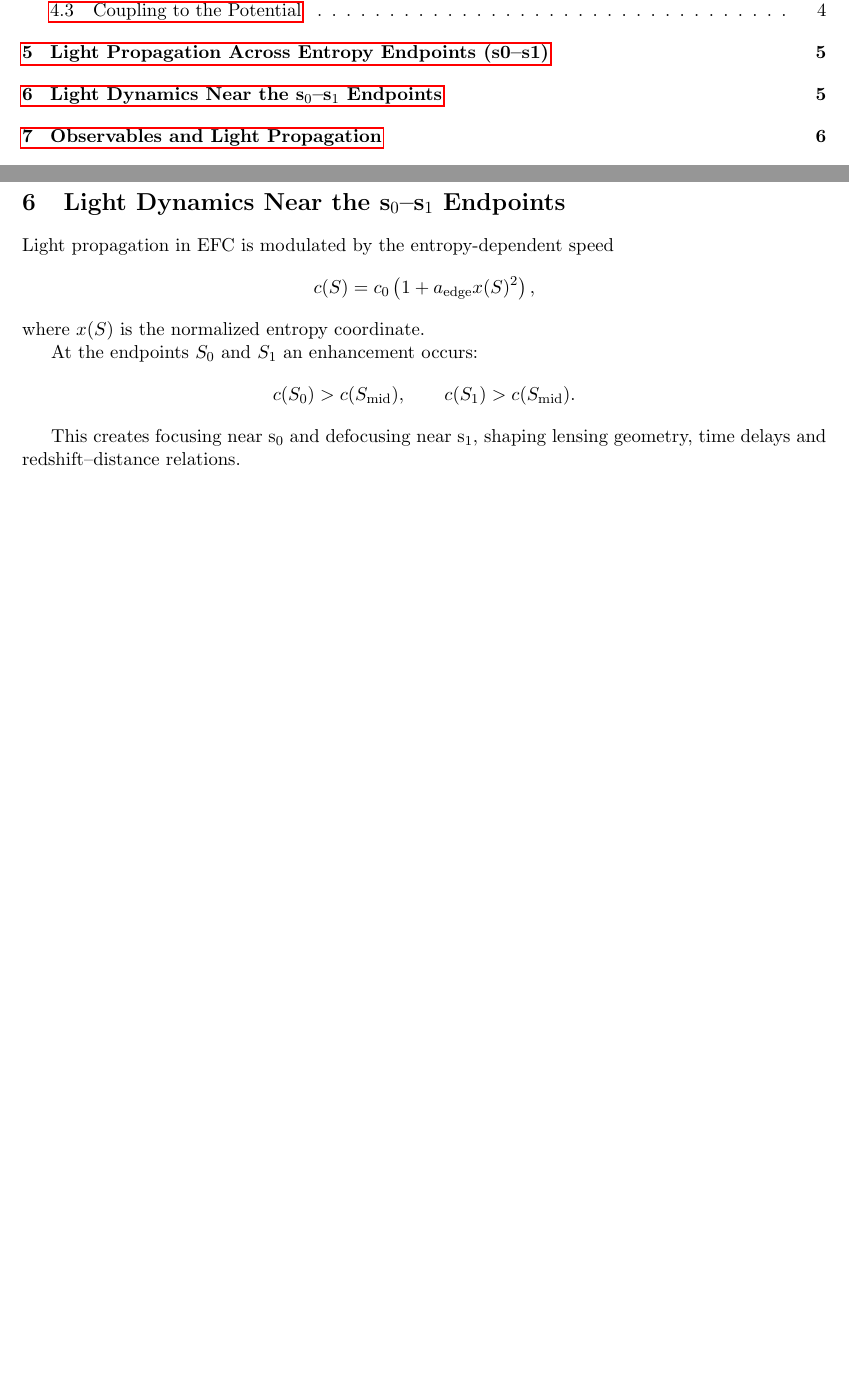
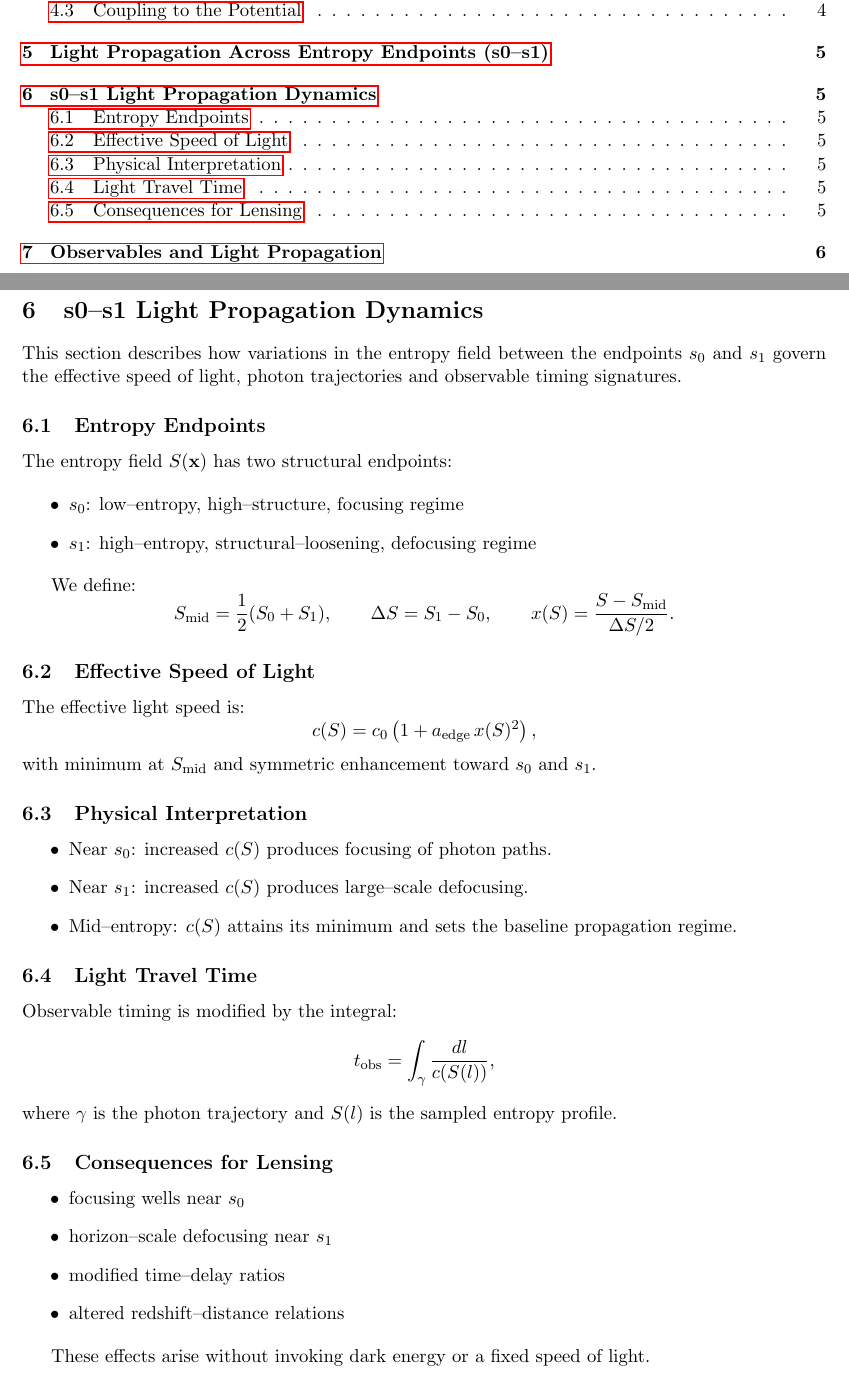
Before and after one commit to supertedai/energyflow-cosmology, a LaTeX document (theory/formal/efc_master.tex, which reads theory/s0_s1_light_dynamics.tex): two parts of pages 1 and 5 of 7, joined at a grey line, cut so that both start at the same text, the shorter picture padded with empty space. Compiled offline with pdfLaTeX.

Commit message:
Update s0_s1_light_dynamics.tex

```diff
--- a/theory/s0_s1_light_dynamics.tex
+++ b/theory/s0_s1_light_dynamics.tex
@@ -1,16 +1,60 @@
-\section{Light Dynamics Near the s$_0$--s$_1$ Endpoints}
+\section{s0--s1 Light Propagation Dynamics}
 
-Light propagation in EFC is modulated by the entropy-dependent speed
+This section describes how variations in the entropy field between the
+endpoints $s_0$ and $s_1$ govern the effective speed of light, photon
+trajectories and observable timing signatures.
+
+\subsection{Entropy Endpoints}
+
+The entropy field $S(\mathbf{x})$ has two structural endpoints:
+
+\begin{itemize}
+    \item \textbf{$s_0$}: low--entropy, high--structure, focusing regime
+    \item \textbf{$s_1$}: high--entropy, structural--loosening, defocusing regime
+\end{itemize}
+
+We define:
 \[
-c(S) = c_0 \left(1 + a_{\text{edge}} x(S)^2\right),
-\]
-where $x(S)$ is the normalized entropy coordinate.
-
-At the endpoints $S_0$ and $S_1$ an enhancement occurs:
-\[
-c(S_0) > c(S_{\text{mid}}), \qquad
-c(S_1) > c(S_{\text{mid}}).
+S_{\text{mid}} = \frac{1}{2}(S_0 + S_1), \qquad
+\Delta S = S_1 - S_0,
+\qquad
+x(S) = \frac{S - S_{\text{mid}}}{\Delta S / 2}.
 \]
 
-This creates focusing near s$_0$ and defocusing near s$_1$, shaping
-lensing geometry, time delays and redshift--distance relations.
+\subsection{Effective Speed of Light}
+
+The effective light speed is:
+\[
+c(S) = c_0\left(1 + a_{\text{edge}}\, x(S)^2\right),
+\]
+with minimum at $S_{\text{mid}}$ and symmetric enhancement toward $s_0$
+and $s_1$.
+
+\subsection{Physical Interpretation}
+
+\begin{itemize}
+    \item Near $s_0$: increased $c(S)$ produces focusing of photon paths.
+    \item Near $s_1$: increased $c(S)$ produces large--scale defocusing.
+    \item Mid--entropy: $c(S)$ attains its minimum and sets the baseline propagation regime.
+\end{itemize}
+
+\subsection{Light Travel Time}
+
+Observable timing is modified by the integral:
+\[
+t_{\text{obs}}
+= \int_\gamma \frac{dl}{c(S(l))},
+\]
+where $\gamma$ is the photon trajectory and $S(l)$ is the sampled
+entropy profile.
+
+\subsection{Consequences for Lensing}
+
+\begin{itemize}
+    \item focusing wells near $s_0$
+    \item horizon--scale defocusing near $s_1$
+    \item modified time--delay ratios
+    \item altered redshift--distance relations
+\end{itemize}
+
+These effects arise without invoking dark energy or a fixed speed of light.
```
